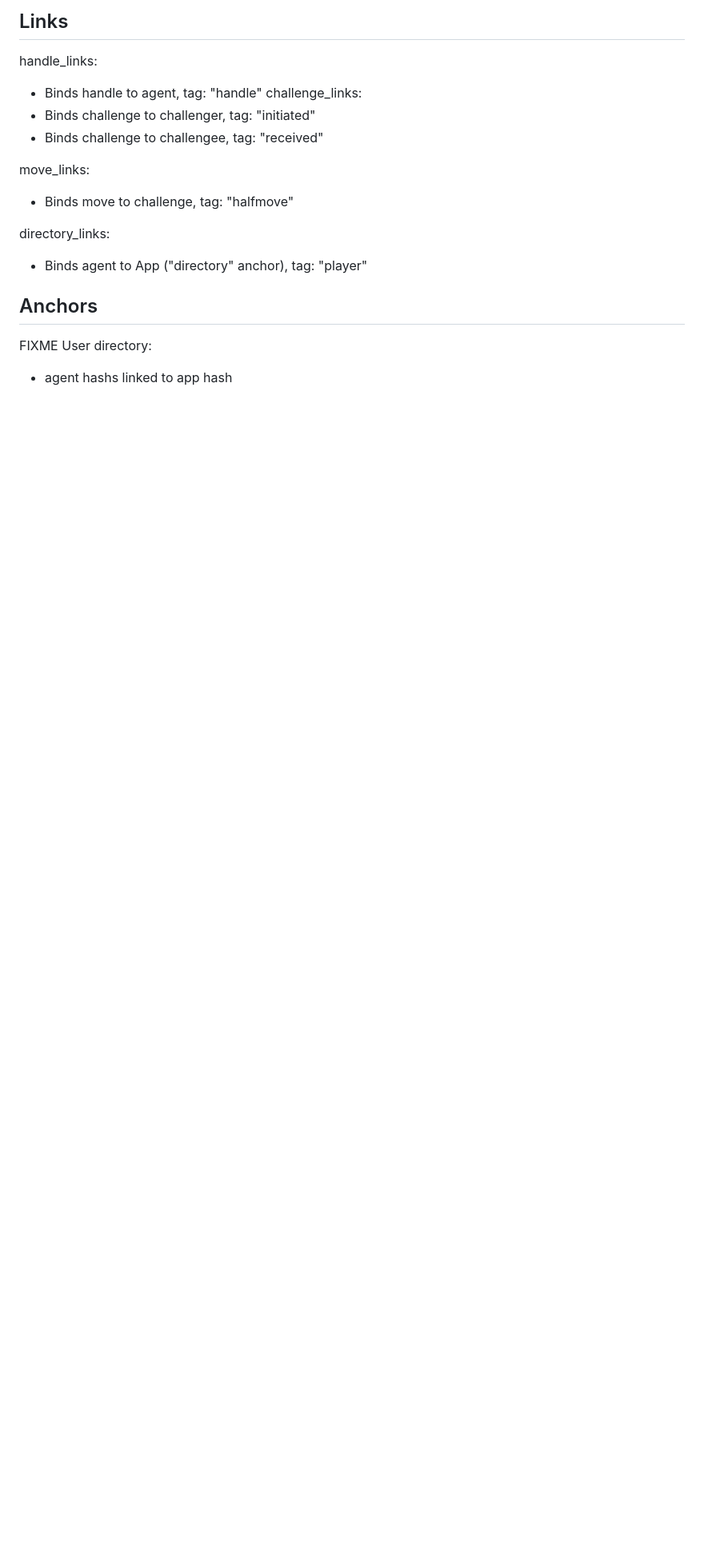
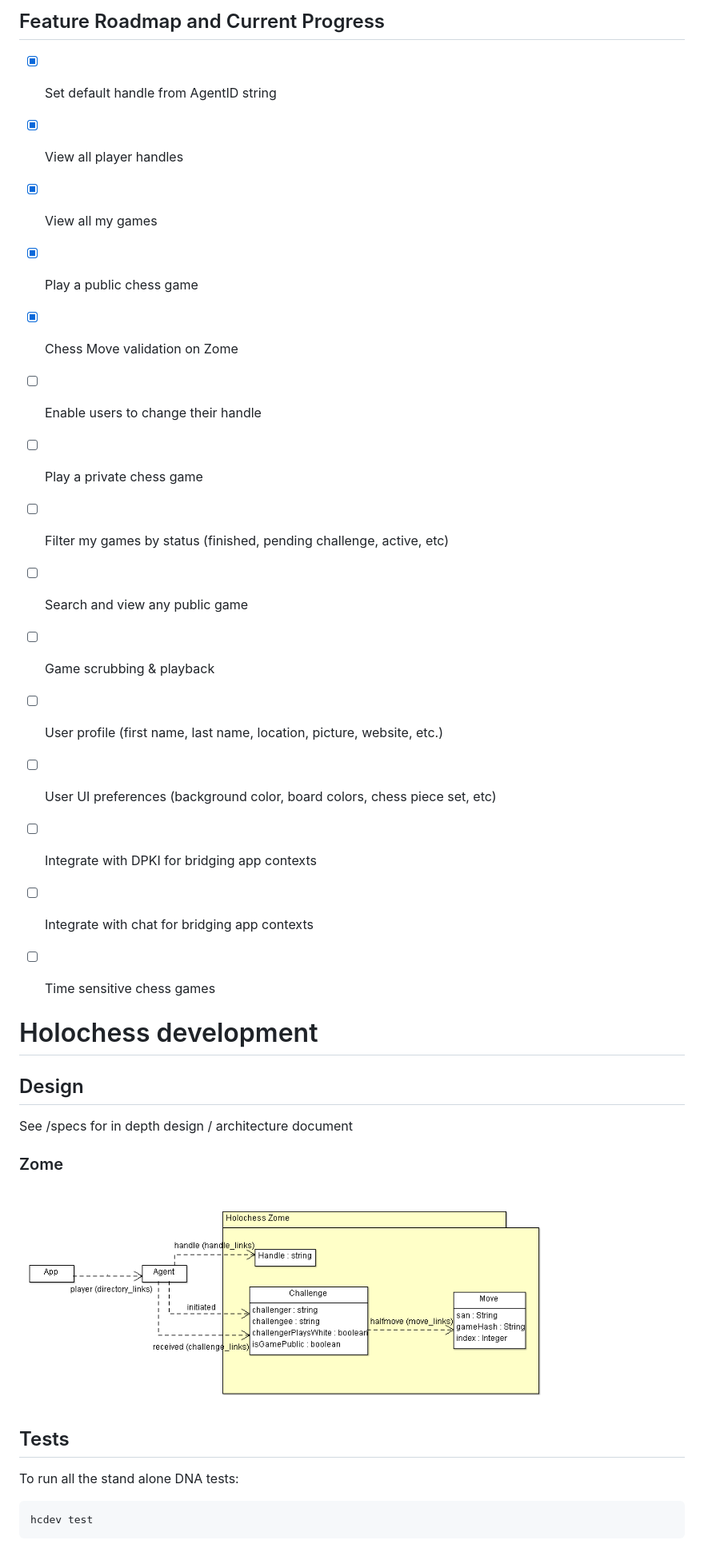
Before and after one commit to ddd-mtl/holochess, a Markdown page: README.md, the part around one of its changes. Shown at 80% size. Drawn GitHub-style; blank space fills up the shorter version.

Commit message:
Documentation Update

````diff
--- a/README.md
+++ b/README.md
@@ -54,21 +55,39 @@ Move: Chess move
 
 
 
-## Links
+## Feature Roadmap and Current Progress
+ - [x] Set default handle from AgentID string
+ - [x] View all player handles
+ - [x] View all my games
+ - [x] Play a public chess game
+ - [x] Chess Move validation on Zome
+ - [ ] Enable users to change their handle
+ - [ ] Play a private chess game
+ - [ ] Filter my games by status (finished, pending challenge, active, etc)
+ - [ ] Search and view any public game
+ - [ ] Game scrubbing & playback
+ - [ ] User profile (first name, last name, location, picture, website, etc.)
+ - [ ] User UI preferences (background color, board colors, chess piece set, etc)
+ - [ ] Integrate with DPKI for bridging app contexts
+ - [ ] Integrate with chat for bridging app contexts
+ - [ ] Time sensitive chess games
 
-handle_links:
-  - Binds handle to agent, tag: "handle"
-challenge_links:
-  - Binds challenge to challenger, tag: "initiated"
-  - Binds challenge to challengee, tag: "received"
 
-move_links:
- - Binds move to challenge, tag: "halfmove"
 
-directory_links:
-  - Binds agent to App ("directory" anchor), tag: "player"
+# Holochess development
 
-## Anchors
-FIXME
-User directory:
-  - agent hashs linked to app hash
+## Design
+
+See /specs for in depth design / architecture document
+
+### Zome
+
+<img src="specs/holochessZome.png" width="80%" />
+
+## Tests
+To run all the stand alone DNA tests:
+
+``` shell
+hcdev test
+```
+
````
Also changed, not shown: other parts of README.md (+53 -40 lines), specs/README.md (added, +63 -0 lines), hcc-sshot.png (added), 2 other files.
